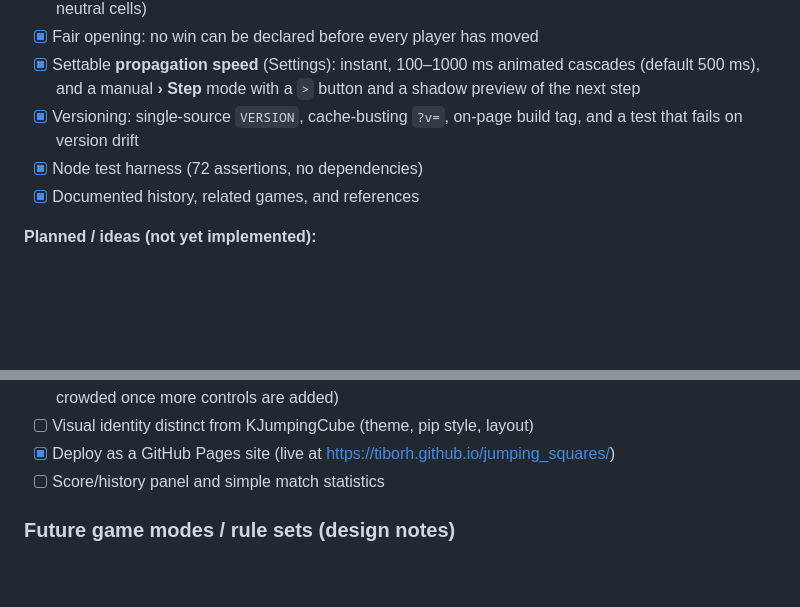
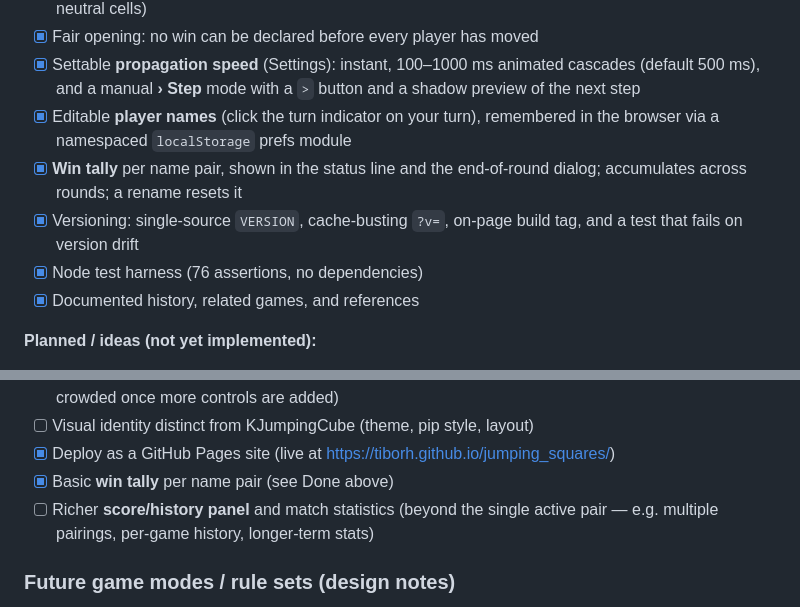
Before and after one commit to tiborh/jumping_squares, a Markdown page: README.md, 2 parts joined by grey strips. Rendered like a GitHub page; blank space fills up the shorter version.

```diff
--- a/README.md
+++ b/README.md
@@ -179,9 +235,13 @@ Status of the project and planned work. Done items reflect the current build.
 - [x] Settable **propagation speed** (Settings): instant, 100–1000 ms animated
       cascades (default 500 ms), and a manual **› Step** mode with a `>` button
       and a shadow preview of the next step
+- [x] Editable **player names** (click the turn indicator on your turn),
+      remembered in the browser via a namespaced `localStorage` prefs module
+- [x] **Win tally** per name pair, shown in the status line and the
+      end-of-round dialog; accumulates across rounds; a rename resets it
 - [x] Versioning: single-source `VERSION`, cache-busting `?v=`, on-page build
       tag, and a test that fails on version drift
-- [x] Node test harness (72 assertions, no dependencies)
+- [x] Node test harness (76 assertions, no dependencies)
 - [x] Documented history, related games, and references
 
 **Planned / ideas (not yet implemented):**
@@ -197,7 +257,9 @@ Status of the project and planned work. Done items reflect the current build.
 - [ ] Visual identity distinct from KJumpingCube (theme, pip style, layout)
 - [x] Deploy as a GitHub Pages site
       (live at https://tiborh.github.io/jumping_squares/)
-- [ ] Score/history panel and simple match statistics
+- [x] Basic **win tally** per name pair (see Done above)
+- [ ] Richer **score/history panel** and match statistics (beyond the single
+      active pair — e.g. multiple pairings, per-game history, longer-term stats)
 
 ### Future game modes / rule sets (design notes)
 
```
Also changed, not shown: other parts of README.md (+56 -0 lines), SECURITY.md (+10 -5 lines).
